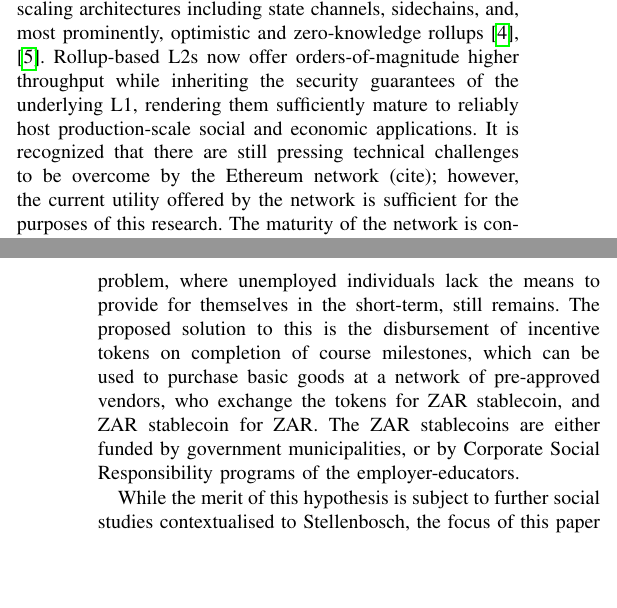
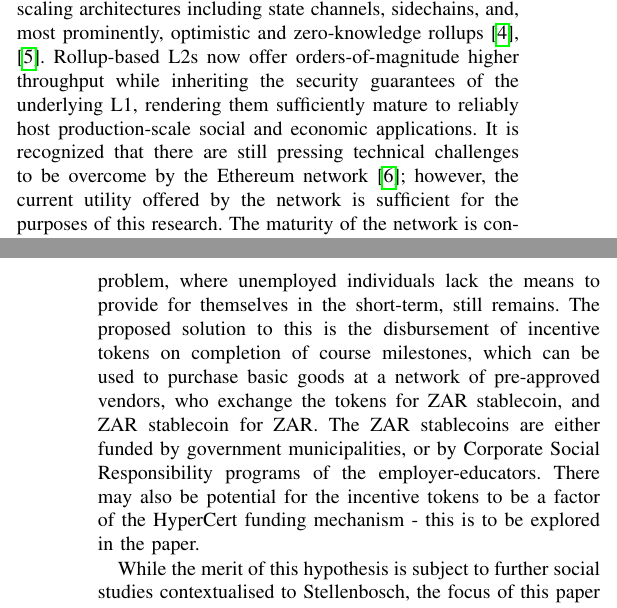
Before and after one commit to tomschdev/tokenomics, a LaTeX paper (msc/main.tex): two parts of the columns of pages 1 and 2 of 3, joined at a grey line, cut so that both start at the same text, the shorter picture padded with empty space. Compiled offline with pdfLaTeX.

Commit message:
paper: supervisor feedback, main.tex

```diff
--- a/msc/main.tex
+++ b/msc/main.tex
@@ -47,10 +47,10 @@
 \section{Introduction}
 Blockchain technology has proved valuable for applications ranging from peer-to-peer electronic cash systems such as Bitcoin~\cite{nakamoto2008bitcoin} to general-purpose computing platforms such as Ethereum~\cite{buterin2014ethereum}. Ethereum offers a Turing-complete scripting environment that enables developers to encode arbitrary rules for ownership, transaction formats, and state transitions. This potential has given rise to a large and growing class of decentralized applications (DApps), with recent surveys cataloguing thousands of deployed DApps across domains including finance, gaming, governance, and identity~\cite{zheng2023dapp}. The emergence of a composable platform with fundamental properties of decentralization, persistence, and auditability, poses a strong case for the design of systems that address pressing systemic social challenges.
 
-Realising ambitious application-layer systems on Ethereum has historically been constrained by the base layer's limited throughput and high transaction costs. A substantial body of recent work addresses these constraints through Layer 2 (L2) scaling architectures including state channels, sidechains, and, most prominently, optimistic and zero-knowledge rollups~\cite{sguanci2021layer2,thibault2022rollups}. Rollup-based L2s now offer orders-of-magnitude higher throughput while inheriting the security guarantees of the underlying L1, rendering them sufficiently mature to reliably host production-scale social and economic applications. It is recognized that there are still pressing technical challenges to be overcome by the Ethereum network (cite); however, the current utility offered by the network is sufficient for the purposes of this research. The maturity of the network is confirmed by an accelerated interest in blockchain for social good, among other domains. Sansone et al ~\cite{sansone2023blockchain} identify reliability, transparency, decentralization, and accessibility as the properties through which blockchain can support social innovation, while earlier work documents proof-of-concept deployments spanning humanitarian aid, supply-chain transparency, digital identity, and philanthropy~\cite{marino2018blockchain}. Much of this work nevertheless remains exploratory, with limited engagement with specific, deeply rooted socio-economic problems in a particular context.
+Realising ambitious application-layer systems on Ethereum has historically been constrained by the base layer's limited throughput and high transaction costs. A substantial body of recent work addresses these constraints through Layer 2 (L2) scaling architectures including state channels, sidechains, and, most prominently, optimistic and zero-knowledge rollups~\cite{sguanci2021layer2,thibault2022rollups}. Rollup-based L2s now offer orders-of-magnitude higher throughput while inheriting the security guarantees of the underlying L1, rendering them sufficiently mature to reliably host production-scale social and economic applications. It is recognized that there are still pressing technical challenges to be overcome by the Ethereum network~\cite{ef2025trillion}; however, the current utility offered by the network is sufficient for the purposes of this research. The maturity of the network is confirmed by an accelerated interest in blockchain for social good, among other domains. Sansone et al ~\cite{sansone2023blockchain} identify reliability, transparency, decentralization, and accessibility as the properties through which blockchain can support social innovation, while earlier work documents proof-of-concept deployments spanning humanitarian aid, supply-chain transparency, digital identity, and philanthropy~\cite{marino2018blockchain}. Much of this work nevertheless remains exploratory, with limited engagement with specific, deeply rooted socio-economic problems in a particular context.
 
 South Africa presents one such context. Youth unemployment has persisted above forty-five percent for more than a decade and, in Stellenbosch in particular, is driven in significant part by a dual-speed economy in which underprivileged entrants face a structural cold-start problem: they cannot acquire market-relevant experience without initial access to the labour market, and cannot access the labour market without prior experience or at least highly relevant skills (mostly gated by experience in labour markets) ~\cite{bhorat2016youth,graham2015youth,francis2019inequality}.
-Supply-side interventions targeting general employment skills alone have been shown to be insufficient; they must be coupled with demand-side incentives that connect learners, educators, and employers ~\cite{mckenzie2017almp,bhorat2016youth}. It is reasonable to suggest that sophisticated incentives for employers to inform the upskilling of the unemployed may create the appropriate dynamic that is needed for impactful unemployment intervention. There are three benefits in such a dynamic that are immediately apparent: the unemployed learn skills that are highly relevant for employment; the employers are able to 'pre-train' interested individuals from the unemployed population for potential employment opportunities at the employer; the employers are rewarded with financial incentive. However, the cold-start problem, where unemployed individuals lack the means to provide for themselves in the short-term, still remains. The proposed solution to this is the disbursement of incentive tokens on completion of course milestones, which can be used to purchase basic goods at a network of pre-approved vendors, who exchange the tokens for ZAR stablecoin, and ZAR stablecoin for ZAR. The ZAR stablecoins are either funded by government municipalities, or by Corporate Social Responsibility programs of the employer-educators.
+Supply-side interventions targeting general employment skills alone have been shown to be insufficient; they must be coupled with demand-side incentives that connect learners, educators, and employers ~\cite{mckenzie2017almp,bhorat2016youth}. It is reasonable to suggest that sophisticated incentives for employers to inform the upskilling of the unemployed may create the appropriate dynamic that is needed for impactful unemployment intervention. There are three benefits in such a dynamic that are immediately apparent: the unemployed learn skills that are highly relevant for employment; the employers are able to 'pre-train' interested individuals from the unemployed population for potential employment opportunities at the employer; the employers are rewarded with financial incentive. However, the cold-start problem, where unemployed individuals lack the means to provide for themselves in the short-term, still remains. The proposed solution to this is the disbursement of incentive tokens on completion of course milestones, which can be used to purchase basic goods at a network of pre-approved vendors, who exchange the tokens for ZAR stablecoin, and ZAR stablecoin for ZAR. The ZAR stablecoins are either funded by government municipalities, or by Corporate Social Responsibility programs of the employer-educators. There may also be potential for the incentive tokens to be a factor of the HyperCert funding mechanism - this is to be explored in the paper.
 
 While the merit of this hypothesis is subject to further social studies contextualised to Stellenbosch, the focus of this paper is on the technical feasibility of such a system, making the large assumption that the hypothesis is true in the context of this research.
 
```
Also changed, not shown: msc/paper-paths/feedback/supervisor-direction.md (added, +3 -0 lines), msc/main.tex (2 more changed lines).
